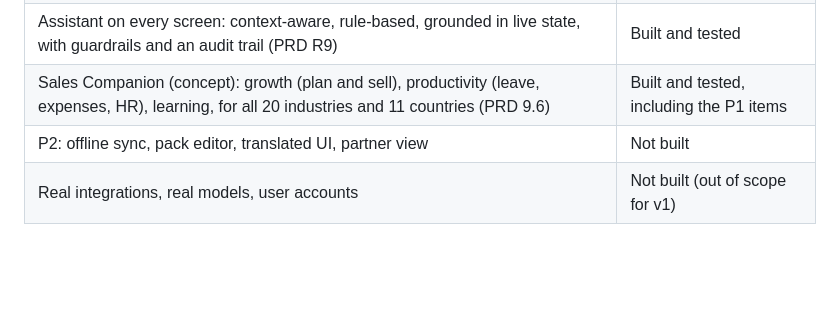
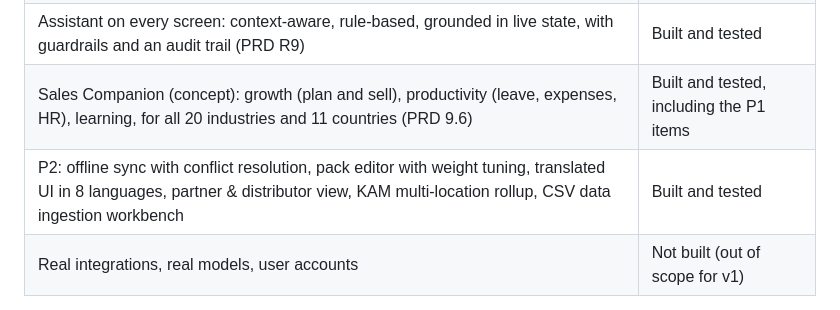
Before and after one commit to ngupta1137/AI-assistor-sales-execution, a Markdown page: README.md, the part around the change. Rendered like a GitHub page; blank space fills up the shorter version.

Commit message:
Update README status with full P2 feature coverage

```diff
--- a/README.md
+++ b/README.md
@@ -20,7 +20,7 @@ An AI field sales app that tells every field rep which customers to visit, what
 | P1: route plan (R8), Ask AI (R9), coaching prompts (M3), coverage (M4), audit log (G3), prospect branding | Built and tested |
 | Assistant on every screen: context-aware, rule-based, grounded in live state, with guardrails and an audit trail (PRD R9) | Built and tested |
 | Sales Companion (concept): growth (plan and sell), productivity (leave, expenses, HR), learning, for all 20 industries and 11 countries (PRD 9.6) | Built and tested, including the P1 items |
-| P2: offline sync, pack editor, translated UI, partner view | Not built |
+| P2: offline sync with conflict resolution, pack editor with weight tuning, translated UI in 8 languages, partner & distributor view, KAM multi-location rollup, CSV data ingestion workbench | Built and tested |
 | Real integrations, real models, user accounts | Not built (out of scope for v1) |
 
 Scoring is rule-based on generated data. The "agents" are deterministic rules, not machine learning models.
```
